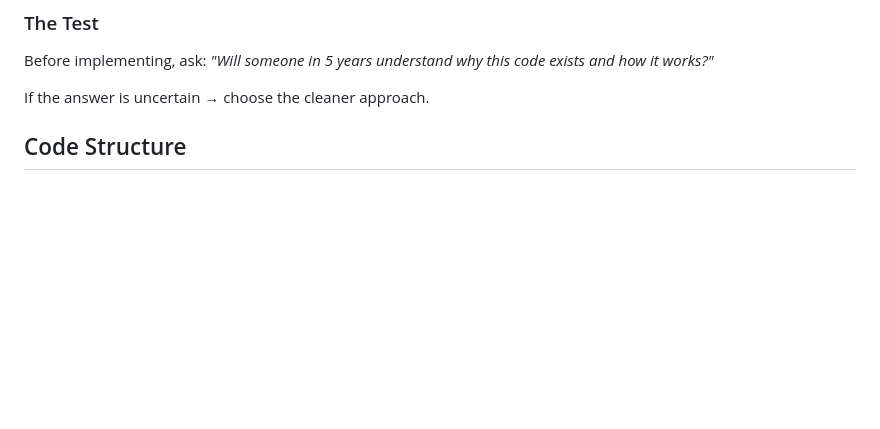
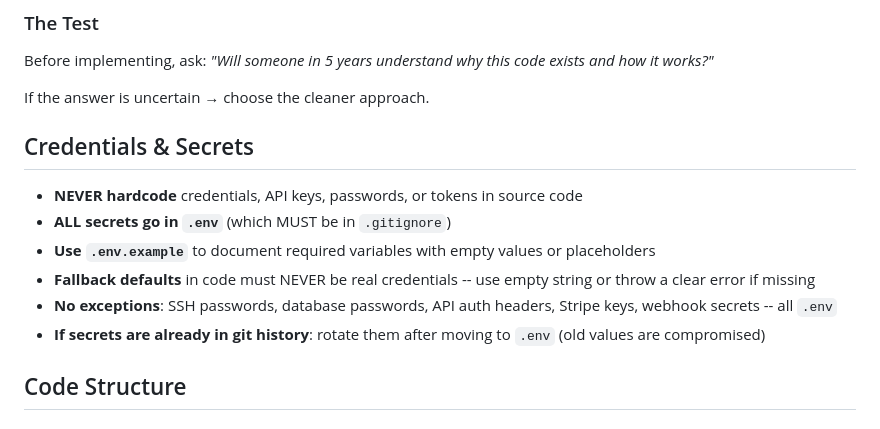
Before and after one commit to RGPankO/openclaw-framework, a Markdown page: docs/CODE_PRINCIPLES.md, the part around the change. Drawn GitHub-style; blank space fills up the shorter version.

Commit message:
Add credentials & secrets rules to CODE_PRINCIPLES - never hardcode

```diff
--- a/docs/CODE_PRINCIPLES.md
+++ b/docs/CODE_PRINCIPLES.md
@@ -59,6 +59,15 @@ When you see a problem with two solutions:
 Before implementing, ask: *"Will someone in 5 years understand why this code exists and how it works?"*
 
 If the answer is uncertain → choose the cleaner approach.
+
+## Credentials & Secrets
+
+- **NEVER hardcode** credentials, API keys, passwords, or tokens in source code
+- **ALL secrets go in `.env`** (which MUST be in `.gitignore`)
+- **Use `.env.example`** to document required variables with empty values or placeholders
+- **Fallback defaults** in code must NEVER be real credentials -- use empty string or throw a clear error if missing
+- **No exceptions**: SSH passwords, database passwords, API auth headers, Stripe keys, webhook secrets -- all `.env`
+- **If secrets are already in git history**: rotate them after moving to `.env` (old values are compromised)
 
 ## Code Structure
 
```
